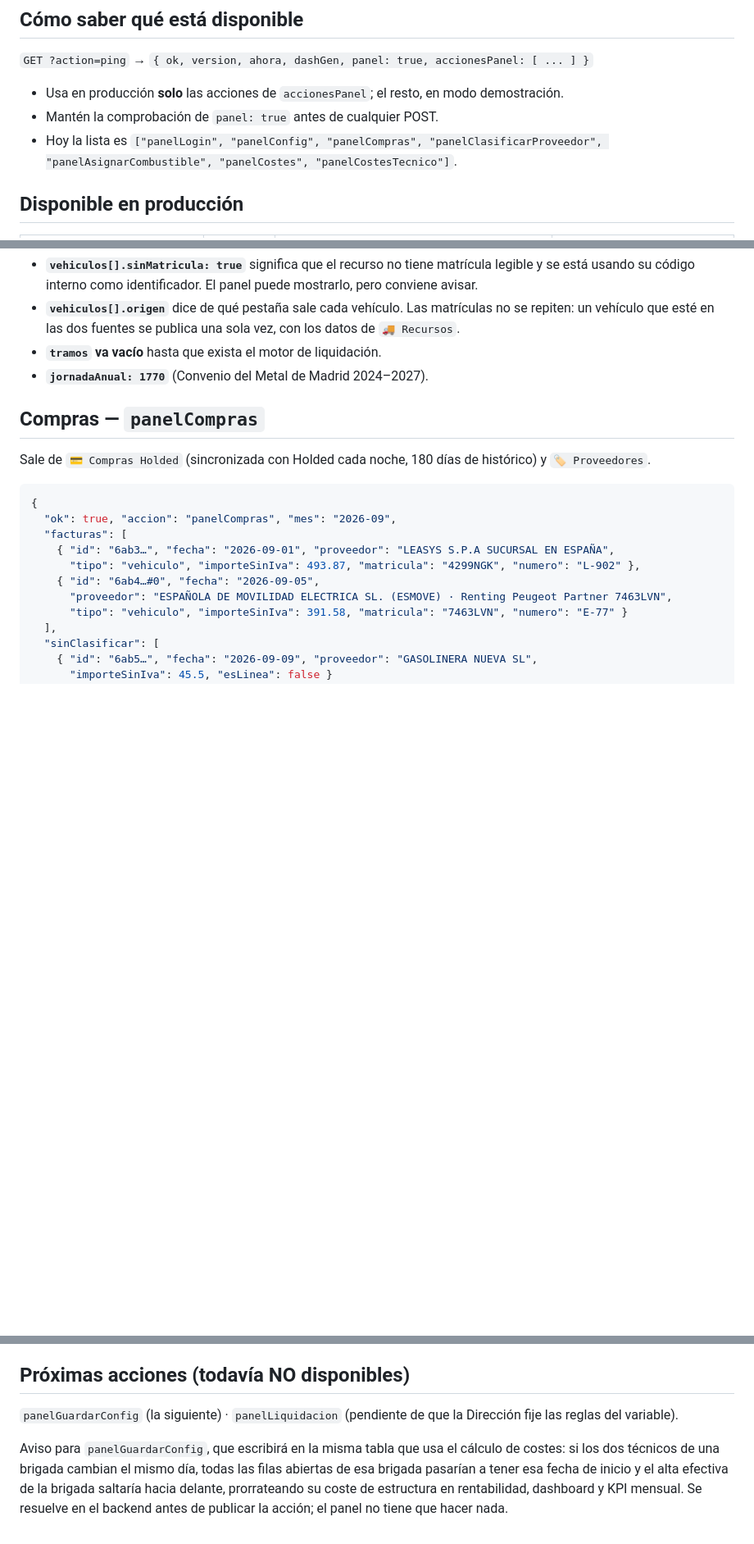
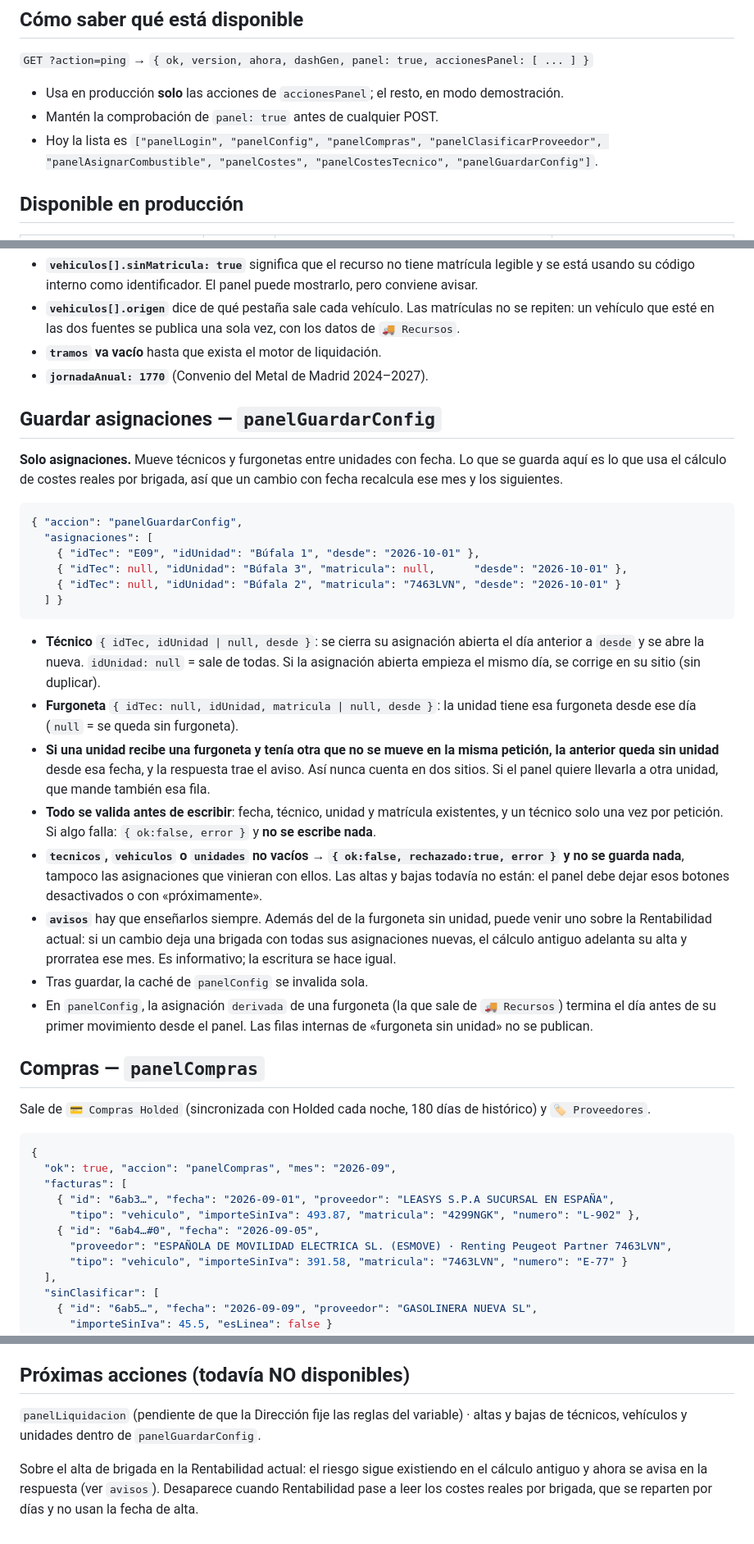
Before and after one commit to instalacionesbufala-hue/panel, a Markdown page: BACKEND.md, 3 parts joined by grey strips. Shown at 82% size. GitHub-like rendering; blank space fills up the shorter version.

Commit message:
BACKEND.md v3.20.22: panelGuardarConfig (asignaciones) en produccion

````diff
--- a/BACKEND.md
+++ b/BACKEND.md
@@ -9,7 +9,7 @@ Lo mantiene el backend. **Si algo de aquí contradice a `DECISIONES.md`, manda e
 
 - Usa en producción **solo** las acciones de `accionesPanel`; el resto, en modo demostración.
 - Mantén la comprobación de `panel: true` antes de cualquier POST.
-- Hoy la lista es `["panelLogin", "panelConfig", "panelCompras", "panelClasificarProveedor", "panelAsignarCombustible", "panelCostes", "panelCostesTecnico"]`.
+- Hoy la lista es `["panelLogin", "panelConfig", "panelCompras", "panelClasificarProveedor", "panelAsignarCombustible", "panelCostes", "panelCostesTecnico", "panelGuardarConfig"]`.
 
 ## Disponible en producción
 
@@ -96,6 +97,28 @@ Lo que toca a cada lado:
 - **`vehiculos[].origen`** dice de qué pestaña sale cada vehículo. Las matrículas no se repiten: un vehículo que esté en las dos fuentes se publica una sola vez, con los datos de `🚚 Recursos`.
 - **`tramos` va vacío** hasta que exista el motor de liquidación.
 - **`jornadaAnual: 1770`** (Convenio del Metal de Madrid 2024–2027).
+
+## Guardar asignaciones — `panelGuardarConfig`
+
+**Solo asignaciones.** Mueve técnicos y furgonetas entre unidades con fecha. Lo que se guarda aquí es lo que usa el cálculo de costes reales por brigada, así que un cambio con fecha recalcula ese mes y los siguientes.
+
+```json
+{ "accion": "panelGuardarConfig",
+  "asignaciones": [
+    { "idTec": "E09", "idUnidad": "Búfala 1", "desde": "2026-10-01" },
+    { "idTec": null, "idUnidad": "Búfala 3", "matricula": null,      "desde": "2026-10-01" },
+    { "idTec": null, "idUnidad": "Búfala 2", "matricula": "7463LVN", "desde": "2026-10-01" }
+  ] }
+```
+
+- **Técnico** `{ idTec, idUnidad | null, desde }`: se cierra su asignación abierta el día anterior a `desde` y se abre la nueva. `idUnidad: null` = sale de todas. Si la asignación abierta empieza el mismo día, se corrige en su sitio (sin duplicar).
+- **Furgoneta** `{ idTec: null, idUnidad, matricula | null, desde }`: la unidad tiene esa furgoneta desde ese día (`null` = se queda sin furgoneta).
+- **Si una unidad recibe una furgoneta y tenía otra que no se mueve en la misma petición, la anterior queda sin unidad** desde esa fecha, y la respuesta trae el aviso. Así nunca cuenta en dos sitios. Si el panel quiere llevarla a otra unidad, que mande también esa fila.
+- **Todo se valida antes de escribir**: fecha, técnico, unidad y matrícula existentes, y un técnico solo una vez por petición. Si algo falla: `{ ok:false, error }` y **no se escribe nada**.
+- **`tecnicos`, `vehiculos` o `unidades` no vacíos → `{ ok:false, rechazado:true, error }` y no se guarda nada**, tampoco las asignaciones que vinieran con ellos. Las altas y bajas todavía no están: el panel debe dejar esos botones desactivados o con «próximamente».
+- **`avisos`** hay que enseñarlos siempre. Además del de la furgoneta sin unidad, puede venir uno sobre la Rentabilidad actual: si un cambio deja una brigada con todas sus asignaciones nuevas, el cálculo antiguo adelanta su alta y prorratea ese mes. Es informativo; la escritura se hace igual.
+- Tras guardar, la caché de `panelConfig` se invalida sola.
+- En `panelConfig`, la asignación `derivada` de una furgoneta (la que sale de `🚚 Recursos`) termina el día antes de su primer movimiento desde el panel. Las filas internas de «furgoneta sin unidad» no se publican.
 
 ## Compras — `panelCompras`
 
@@ -184,6 +207,6 @@ Enviar la fila de vehículo cuando no hacía falta no rompe nada: el backend la
 
 ## Próximas acciones (todavía NO disponibles)
 
-`panelGuardarConfig` (la siguiente) · `panelLiquidacion` (pendiente de que la Dirección fije las reglas del variable).
+`panelLiquidacion` (pendiente de que la Dirección fije las reglas del variable) · altas y bajas de técnicos, vehículos y unidades dentro de `panelGuardarConfig`.
 
-Aviso para `panelGuardarConfig`, que escribirá en la misma tabla que usa el cálculo de costes: si los dos técnicos de una brigada cambian el mismo día, todas las filas abiertas de esa brigada pasarían a tener esa fecha de inicio y el alta efectiva de la brigada saltaría hacia delante, prorrateando su coste de estructura en rentabilidad, dashboard y KPI mensual. Se resuelve en el backend antes de publicar la acción; el panel no tiene que hacer nada.
+Sobre el alta de brigada en la Rentabilidad actual: el riesgo sigue existiendo en el cálculo antiguo y ahora se avisa en la respuesta (ver `avisos`). Desaparece cuando Rentabilidad pase a leer los costes reales por brigada, que se reparten por días y no usan la fecha de alta.
````
Also changed, not shown: other parts of BACKEND.md (+2 -1 lines).
